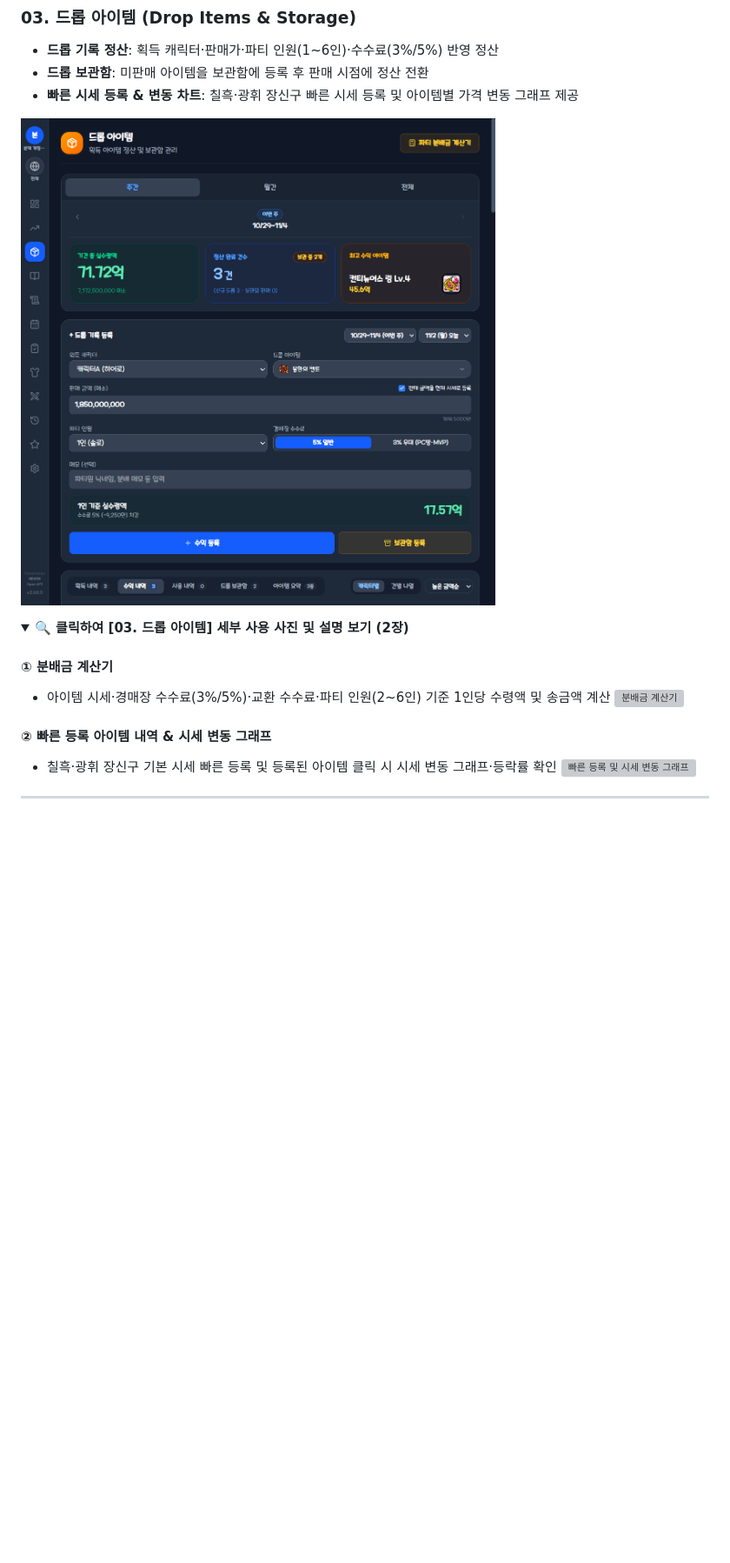
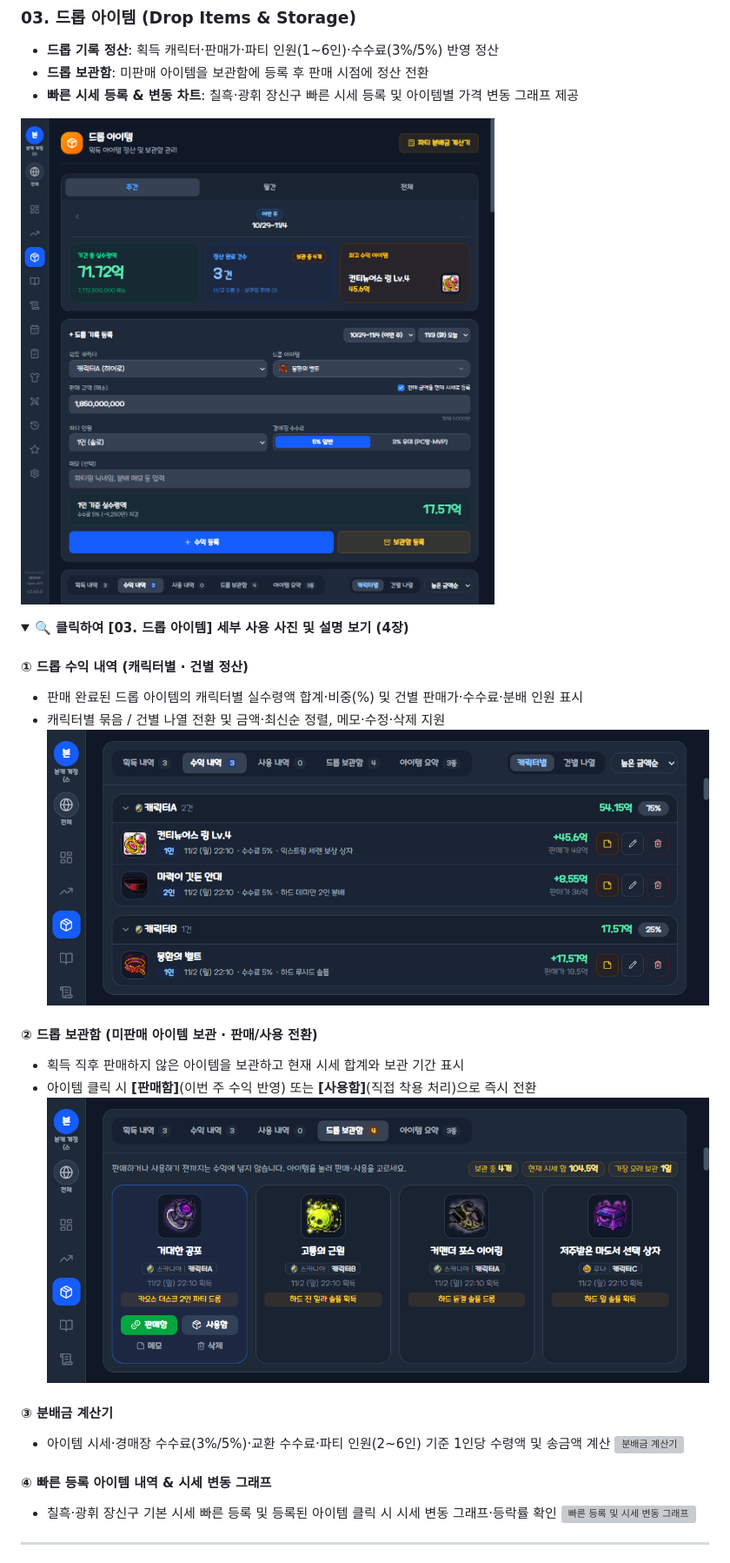
Before and after one commit to th0079/maplestory-income-releases, a Markdown page: README.md, the part around the change. Shown at 87% size. GitHub-like rendering; pictures changed too: docs/screenshots/p03-drop-main.png, docs/screenshots/p03-drop-records.png (added), docs/screenshots/p03-drop-storage.png (added); folded sections open; blank space fills up the shorter version; grey boxes are pictures that could not be loaded.

Commit message:
docs: 03 드롭 아이템 페이지에 수익 내역 및 드롭 보관함 세부 사진·설명 추가

```diff
--- a/README.md
+++ b/README.md
@@ -125,13 +125,23 @@
 ![03. 드롭 아이템 대표 화면](./docs/screenshots/p03-drop-main.png)
 
 <details>
-<summary><b>🔍 클릭하여 [03. 드롭 아이템] 세부 사용 사진 및 설명 보기 (2장)</b></summary>
+<summary><b>🔍 클릭하여 [03. 드롭 아이템] 세부 사용 사진 및 설명 보기 (4장)</b></summary>
 
-#### ① 분배금 계산기
+#### ① 드롭 수익 내역 (캐릭터별 · 건별 정산)
+- 판매 완료된 드롭 아이템의 캐릭터별 실수령액 합계·비중(%) 및 건별 판매가·수수료·분배 인원 표시
+- 캐릭터별 묶음 / 건별 나열 전환 및 금액·최신순 정렬, 메모·수정·삭제 지원
+![드롭 수익 내역](./docs/screenshots/p03-drop-records.png)
+
+#### ② 드롭 보관함 (미판매 아이템 보관 · 판매/사용 전환)
+- 획득 직후 판매하지 않은 아이템을 보관하고 현재 시세 합계와 보관 기간 표시
+- 아이템 클릭 시 **[판매함]**(이번 주 수익 반영) 또는 **[사용함]**(직접 착용 처리)으로 즉시 전환
+![드롭 보관함](./docs/screenshots/p03-drop-storage.png)
+
+#### ③ 분배금 계산기
 - 아이템 시세·경매장 수수료(3%/5%)·교환 수수료·파티 인원(2~6인) 기준 1인당 수령액 및 송금액 계산
 ![분배금 계산기](./docs/screenshots/p03-drop-split.png)
 
-#### ② 빠른 등록 아이템 내역 & 시세 변동 그래프
+#### ④ 빠른 등록 아이템 내역 & 시세 변동 그래프
 - 칠흑·광휘 장신구 기본 시세 빠른 등록 및 등록된 아이템 클릭 시 시세 변동 그래프·등락률 확인
 ![빠른 등록 및 시세 변동 그래프](./docs/screenshots/p03-drop-prices.png)
 
```
Also changed, not shown: 1 other file.
